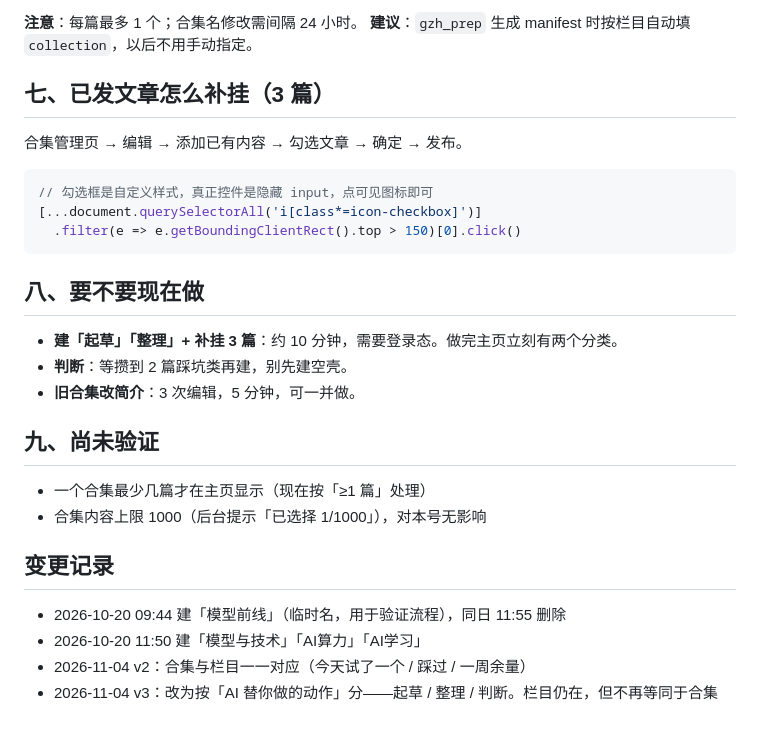
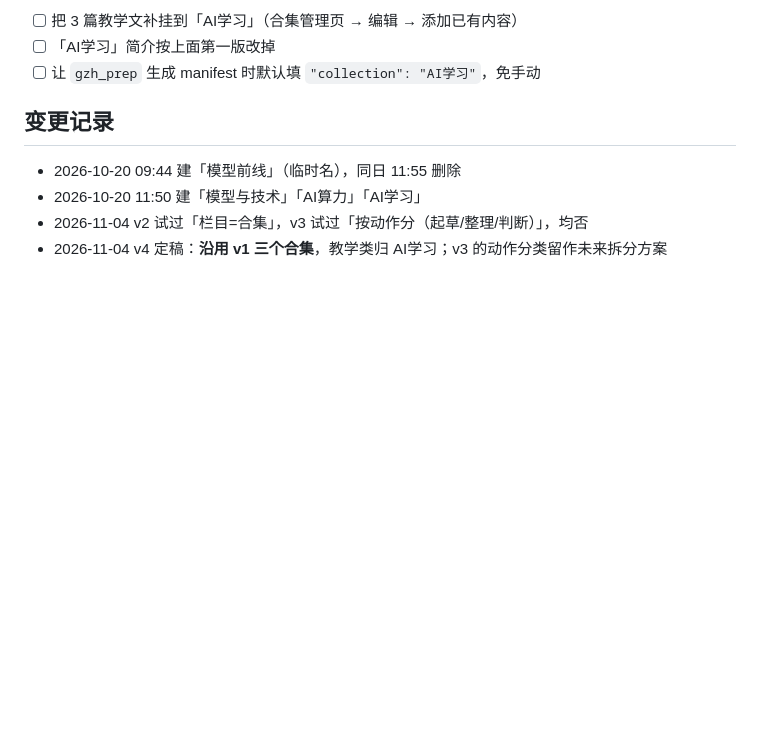
Before and after one commit to wjt150/gzh-pipeline, a Markdown page: 分类方案.md, the part around one of its changes. GitHub-like rendering; blank space fills up the shorter version.

````diff
--- a/分类方案.md
+++ b/分类方案.md
@@ -73,31 +60,11 @@ python scripts/gzh_draft.py --manifest article.json --collection "起草"
 
-**注意**：每篇最多 1 个；合集名修改需间隔 24 小时。
-**建议**：`gzh_prep` 生成 manifest 时按栏目自动填 `collection`，以后不用手动指定。
-
-## 七、已发文章怎么补挂（3 篇）
-
-合集管理页 → 编辑 → 添加已有内容 → 勾选文章 → 确定 → 发布。
-
-```js
-// 勾选框是自定义样式，真正控件是隐藏 input，点可见图标即可
-[...document.querySelectorAll('i[class*=icon-checkbox]')]
-  .filter(e => e.getBoundingClientRect().top > 150)[0].click()
-```
-
-## 八、要不要现在做
-
-- **建「起草」「整理」+ 补挂 3 篇**：约 10 分钟，需要登录态。做完主页立刻有两个分类。
-- **判断**：等攒到 2 篇踩坑类再建，别先建空壳。
-- **旧合集改简介**：3 次编辑，5 分钟，可一并做。
-
-## 九、尚未验证
-
-- 一个合集最少几篇才在主页显示（现在按「≥1 篇」处理）
-- 合集内容上限 1000（后台提示「已选择 1/1000」），对本号无影响
+- [ ] 把 3 篇教学文补挂到「AI学习」（合集管理页 → 编辑 → 添加已有内容）
+- [ ] 「AI学习」简介按上面第一版改掉
+- [ ] 让 `gzh_prep` 生成 manifest 时默认填 `"collection": "AI学习"`，免手动
 
 ## 变更记录
 
-- 2026-10-20 09:44 建「模型前线」（临时名，用于验证流程），同日 11:55 删除
+- 2026-10-20 09:44 建「模型前线」（临时名），同日 11:55 删除
 - 2026-10-20 11:50 建「模型与技术」「AI算力」「AI学习」
-- 2026-11-04 v2：合集与栏目一一对应（今天试了一个 / 踩过 / 一周余量）
-- 2026-11-04 v3：改为按「AI 替你做的动作」分——起草 / 整理 / 判断。栏目仍在，但不再等同于合集
+- 2026-11-04 v2 试过「栏目=合集」，v3 试过「按动作分（起草/整理/判断）」，均否
+- 2026-11-04 v4 定稿：**沿用 v1 三个合集**，教学类归 AI学习；v3 的动作分类留作未来拆分方案
````
Also changed, not shown: other parts of 分类方案.md (+38 -51 lines).
